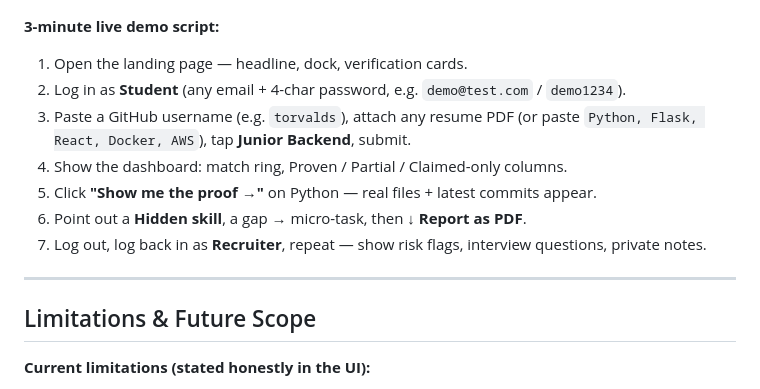
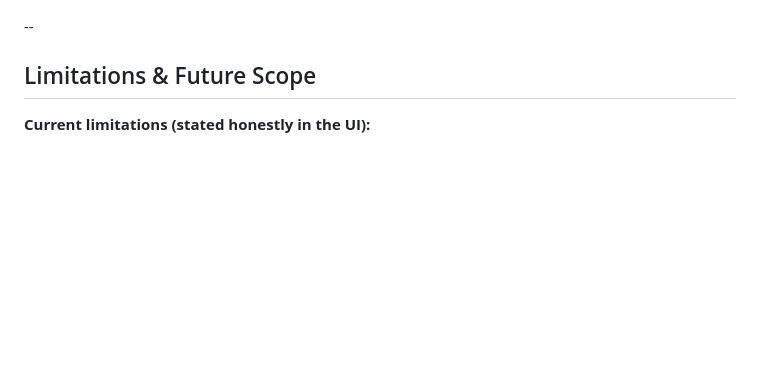
Before and after one commit to ayv12/T01-CODEMESS, a Markdown page: README.md, the part around the change. Drawn GitHub-style; blank space fills up the shorter version.

Commit message:
Remove live demo script from README
Removed the live demo script section from the README.

```diff
--- a/README.md
+++ b/README.md
@@ -126,16 +126,7 @@ Dashboard (student)  /  Screening report (recruiter)
 ![Screenshot 3](preview3.png)
 
 
-**3-minute live demo script:**
-1. Open the landing page — headline, dock, verification cards.
-2. Log in as **Student** (any email + 4-char password, e.g. `demo@test.com` / `demo1234`).
-3. Paste a GitHub username (e.g. `torvalds`), attach any resume PDF (or paste `Python, Flask, React, Docker, AWS`), tap **Junior Backend**, submit.
-4. Show the dashboard: match ring, Proven / Partial / Claimed-only columns.
-5. Click **"Show me the proof →"** on Python — real files + latest commits appear.
-6. Point out a **Hidden skill**, a gap → micro-task, then **↓ Report as PDF**.
-7. Log out, log back in as **Recruiter**, repeat — show risk flags, interview questions, private notes.
-
----
+--
 
 ## Limitations & Future Scope
 
```
